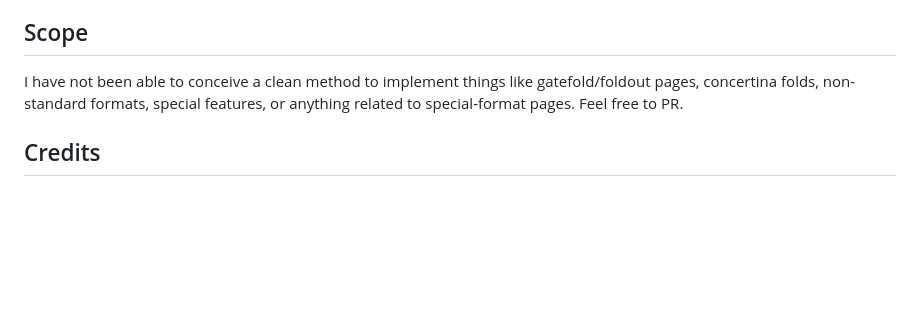
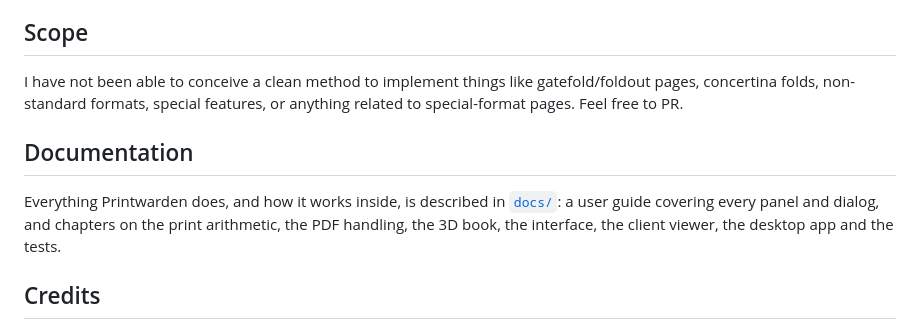
Before and after one commit to nyannurs/Printwarden, a Markdown page: README.md, the part around the change. Rendered like a GitHub page; blank space fills up the shorter version.

Commit message:
README: link the documentation in docs/

```diff
--- a/README.md
+++ b/README.md
@@ -67,6 +67,10 @@ Printwarden comes with ISO Coated v2 (ECI) and uses it by default, so colors loo
 
 I have not been able to conceive a clean method to implement things like gatefold/foldout pages, concertina folds, non-standard formats, special features, or anything related to special-format pages. Feel free to PR.
 
+## Documentation
+
+Everything Printwarden does, and how it works inside, is described in [`docs/`](docs/README.md): a user guide covering every panel and dialog, and chapters on the print arithmetic, the PDF handling, the 3D book, the interface, the client viewer, the desktop app and the tests.
+
 ## Credits
 
 All the projects Printwarden uses code from are listed in [`CREDITS.md`](CREDITS.md). You can also find their licenses in the app under About > Licenses.
```
